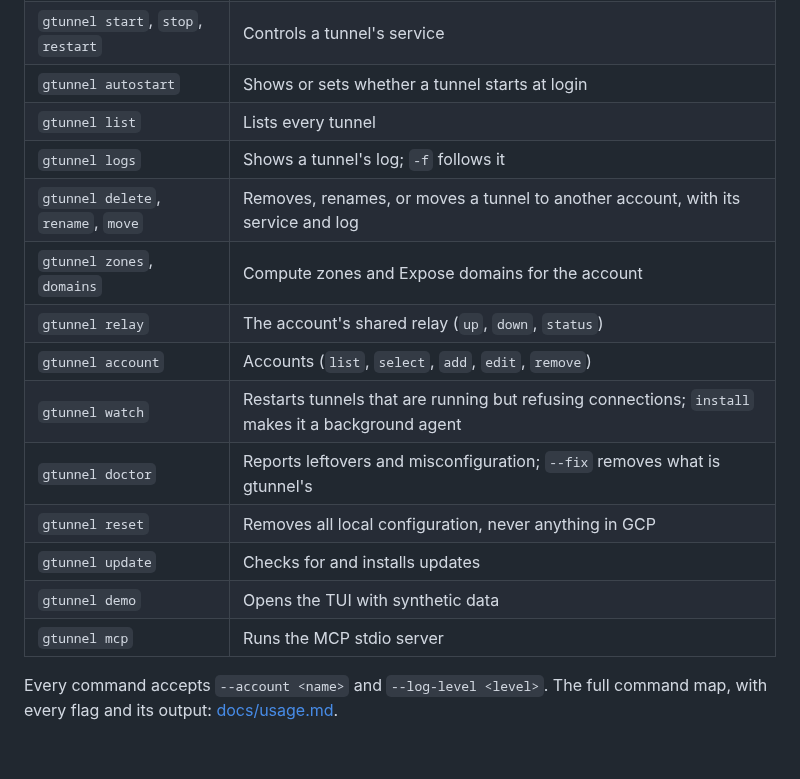
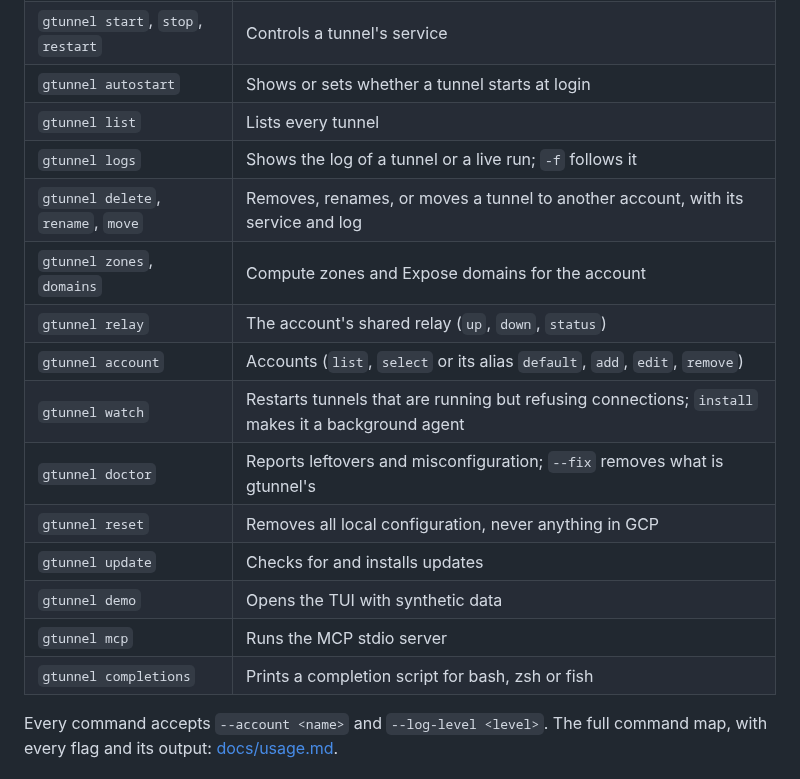
Before and after one commit to gcheliz/gtunnel, a Markdown page: README.md, the part around the change. Drawn GitHub-style; blank space fills up the shorter version.

```diff
--- a/README.md
+++ b/README.md
@@ -181,17 +181,18 @@ does: [docs/design.md](docs/design.md).
 | `gtunnel start`, `stop`, `restart` | Controls a tunnel's service |
 | `gtunnel autostart` | Shows or sets whether a tunnel starts at login |
 | `gtunnel list` | Lists every tunnel |
-| `gtunnel logs` | Shows a tunnel's log; `-f` follows it |
+| `gtunnel logs` | Shows the log of a tunnel or a live run; `-f` follows it |
 | `gtunnel delete`, `rename`, `move` | Removes, renames, or moves a tunnel to another account, with its service and log |
 | `gtunnel zones`, `domains` | Compute zones and Expose domains for the account |
 | `gtunnel relay` | The account's shared relay (`up`, `down`, `status`) |
-| `gtunnel account` | Accounts (`list`, `select`, `add`, `edit`, `remove`) |
+| `gtunnel account` | Accounts (`list`, `select` or its alias `default`, `add`, `edit`, `remove`) |
 | `gtunnel watch` | Restarts tunnels that are running but refusing connections; `install` makes it a background agent |
 | `gtunnel doctor` | Reports leftovers and misconfiguration; `--fix` removes what is gtunnel's |
 | `gtunnel reset` | Removes all local configuration, never anything in GCP |
 | `gtunnel update` | Checks for and installs updates |
 | `gtunnel demo` | Opens the TUI with synthetic data |
 | `gtunnel mcp` | Runs the MCP stdio server |
+| `gtunnel completions` | Prints a completion script for bash, zsh or fish |
 
 Every command accepts `--account <name>` and `--log-level <level>`. The full command map,
 with every flag and its output: [docs/usage.md](docs/usage.md#command-map).
```
Also changed, not shown: docs/architecture.md (+16 -0 lines), docs/usage.md (+49 -10 lines), docs/images/architecture/gtunnel-mcp.png (added), 4 other files.
